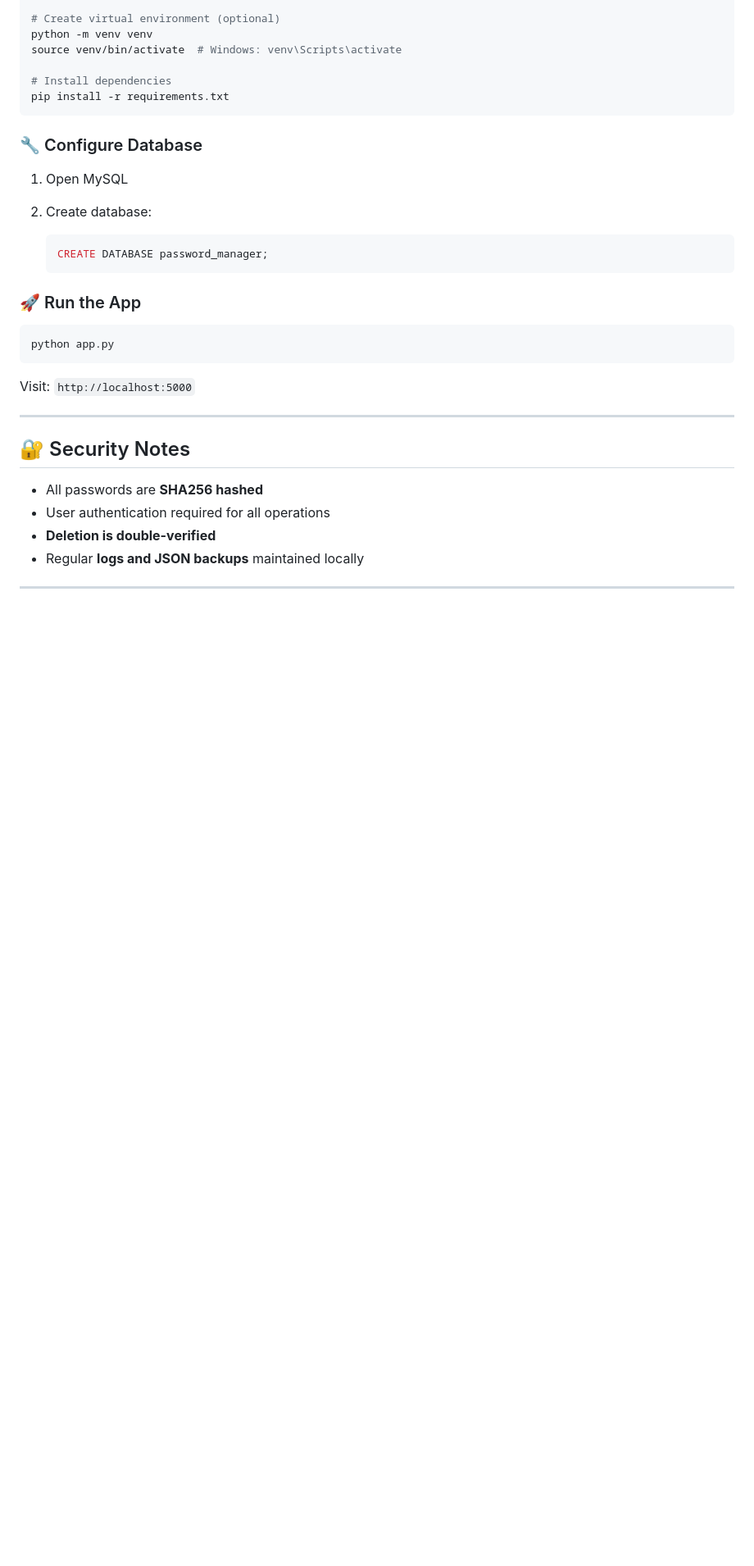
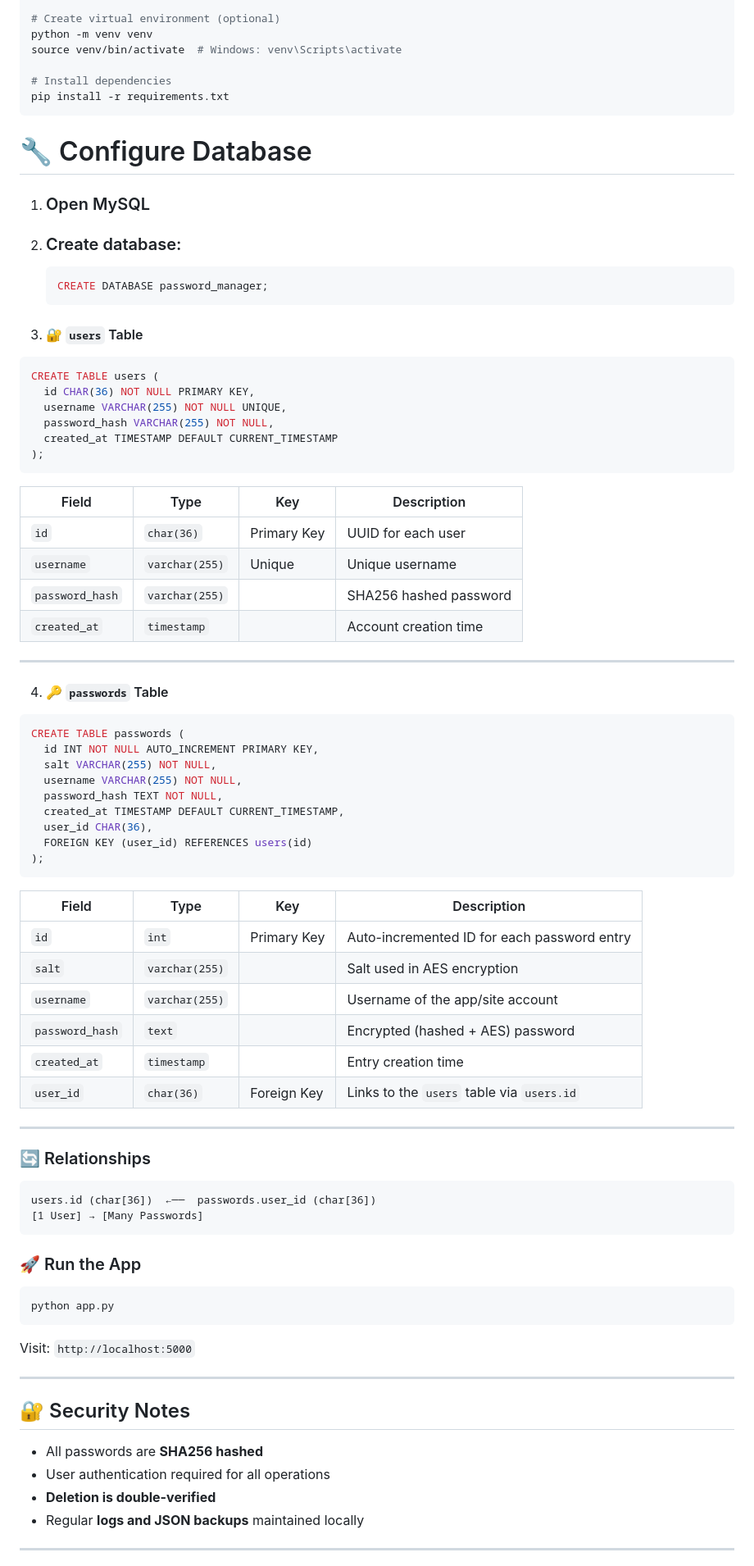
Before and after one commit to shivamprasad1001/password_manager_system, a Markdown page: README.md, the part around the change. Shown at 82% size. Rendered like a GitHub page; blank space fills up the shorter version.

````diff
--- a/README.md
+++ b/README.md
@@ -149,14 +149,66 @@ source venv/bin/activate  # Windows: venv\Scripts\activate
 pip install -r requirements.txt
 ```
 
-### 🔧 Configure Database
+# 🔧 Configure Database
 
-1. Open MySQL
-2. Create database:
+1. ### Open MySQL
+2. ### Create database:
 
    ```sql
    CREATE DATABASE password_manager;
    ```
+3. #### 🔐 `users` Table
+
+```sql
+CREATE TABLE users (
+  id CHAR(36) NOT NULL PRIMARY KEY,
+  username VARCHAR(255) NOT NULL UNIQUE,
+  password_hash VARCHAR(255) NOT NULL,
+  created_at TIMESTAMP DEFAULT CURRENT_TIMESTAMP
+);
+```
+
+| Field           | Type           | Key         | Description            |
+| --------------- | -------------- | ----------- | ---------------------- |
+| `id`            | `char(36)`     | Primary Key | UUID for each user     |
+| `username`      | `varchar(255)` | Unique      | Unique username        |
+| `password_hash` | `varchar(255)` |             | SHA256 hashed password |
+| `created_at`    | `timestamp`    |             | Account creation time  |
+
+---
+
+4. #### 🔑 `passwords` Table
+
+```sql
+CREATE TABLE passwords (
+  id INT NOT NULL AUTO_INCREMENT PRIMARY KEY,
+  salt VARCHAR(255) NOT NULL,
+  username VARCHAR(255) NOT NULL,
+  password_hash TEXT NOT NULL,
+  created_at TIMESTAMP DEFAULT CURRENT_TIMESTAMP,
+  user_id CHAR(36),
+  FOREIGN KEY (user_id) REFERENCES users(id)
+);
+```
+
+| Field           | Type           | Key         | Description                                 |
+| --------------- | -------------- | ----------- | ------------------------------------------- |
+| `id`            | `int`          | Primary Key | Auto-incremented ID for each password entry |
+| `salt`          | `varchar(255)` |             | Salt used in AES encryption                 |
+| `username`      | `varchar(255)` |             | Username of the app/site account            |
+| `password_hash` | `text`         |             | Encrypted (hashed + AES) password           |
+| `created_at`    | `timestamp`    |             | Entry creation time                         |
+| `user_id`       | `char(36)`     | Foreign Key | Links to the `users` table via `users.id`   |
+
+---
+
+### 🔄 Relationships
+
+```text
+users.id (char[36])  ←──  passwords.user_id (char[36])
+[1 User] → [Many Passwords]
+```
+
 
 
 ### 🚀 Run the App
````
